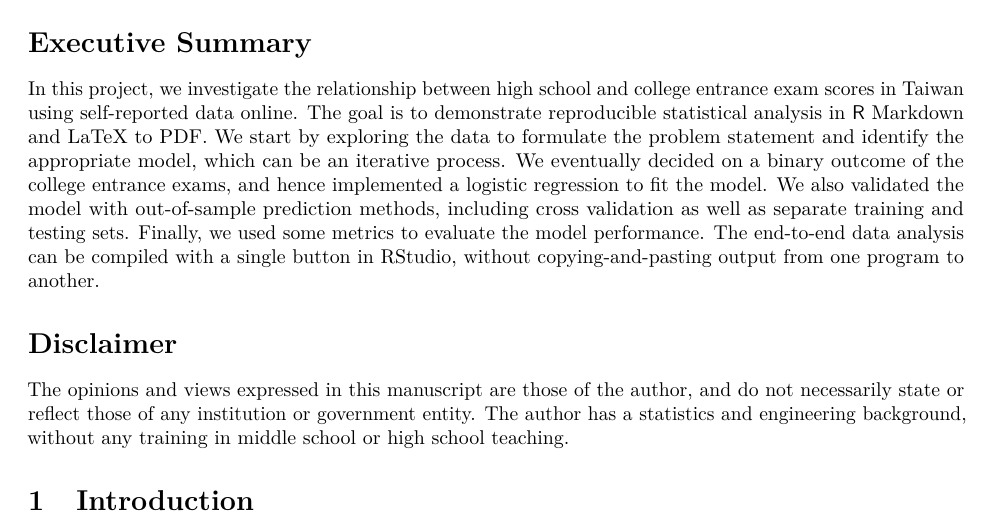
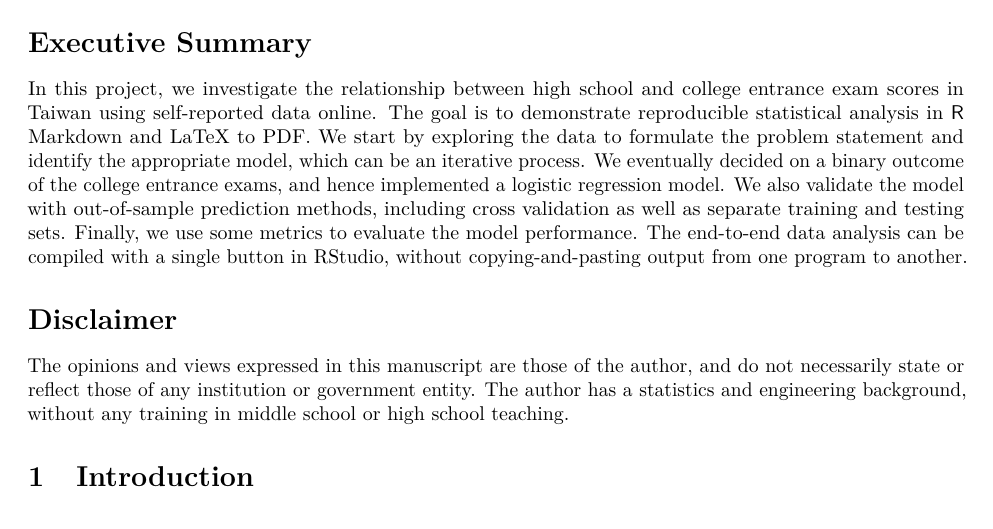
Before and after one commit to star1327p/Exam-Scores-PTT, an R Markdown document (PTT_Analysis_of_Test_Scores_Unfinished.Rmd): part of page 2 of 30 before the commit and part of page 2 of 29 after it, cut so that both start at the same text. Rendered offline with R 4.5, knitr and Pandoc, then LaTeX, with nearby package versions.

Commit message:
made the abstract more concise

```diff
--- a/PTT_Analysis_of_Test_Scores_Unfinished.Rmd
+++ b/PTT_Analysis_of_Test_Scores_Unfinished.Rmd
@@ -88,7 +88,7 @@ Continue:
 
 # Executive Summary {.unnumbered}
 
-In this project, we investigate the relationship between high school and college entrance exam scores in Taiwan using self-reported data online. The goal is to demonstrate reproducible statistical analysis in $\mathsf{R}$ Markdown and LaTeX to PDF. We start by exploring the data to formulate the problem statement and identify the appropriate model, which can be an iterative process. We eventually decided on a binary outcome of the college entrance exams, and hence implemented a logistic regression to fit the model. We also validated the model with out-of-sample prediction methods, including cross validation as well as separate training and testing sets. Finally, we used some metrics to evaluate the model performance. The end-to-end data analysis can be compiled with a single button in RStudio, without copying-and-pasting output from one program to another.
+In this project, we investigate the relationship between high school and college entrance exam scores in Taiwan using self-reported data online. The goal is to demonstrate reproducible statistical analysis in $\mathsf{R}$ Markdown and LaTeX to PDF. We start by exploring the data to formulate the problem statement and identify the appropriate model, which can be an iterative process. We eventually decided on a binary outcome of the college entrance exams, and hence implemented a logistic regression model. We also validate the model with out-of-sample prediction methods, including cross validation as well as separate training and testing sets. Finally, we use some metrics to evaluate the model performance. The end-to-end data analysis can be compiled with a single button in RStudio, without copying-and-pasting output from one program to another.
 
 
 # Disclaimer {.unnumbered}
```
Also changed, not shown: PTT_Analysis_of_Test_Scores_Unfinished.pdf.
